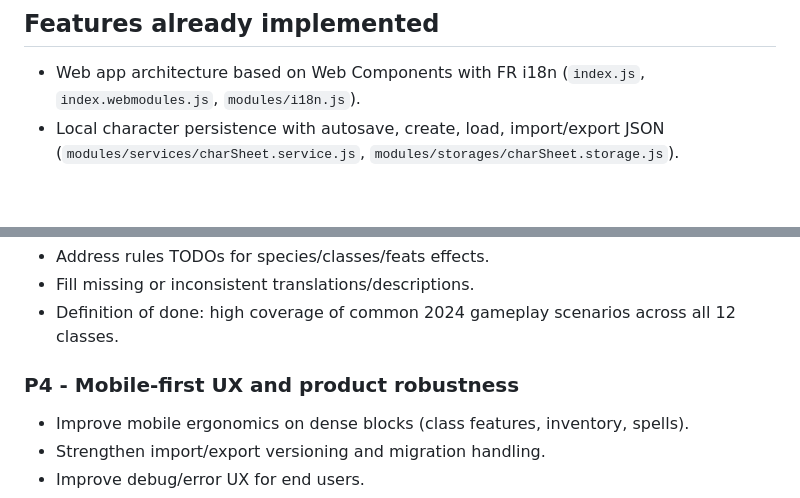
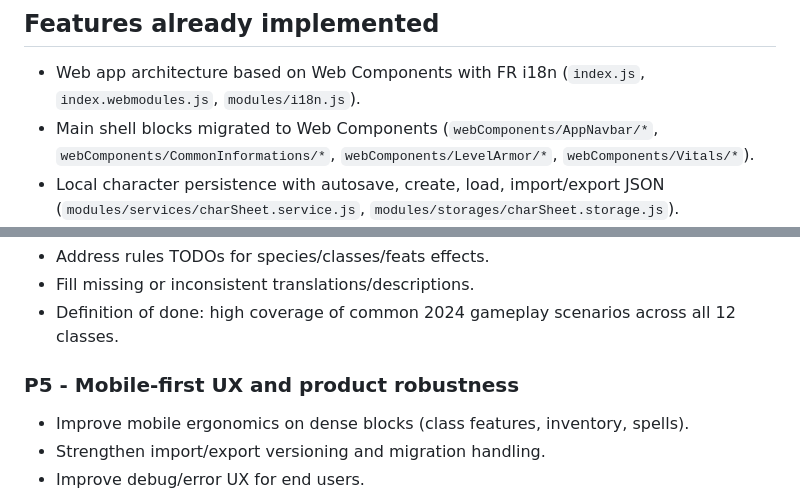
Before and after one commit to HollyPony/dd5, a Markdown page: ROADMAP.md, 2 parts joined by grey strips. GitHub-like rendering; blank space fills up the shorter version.

```diff
--- a/ROADMAP.md
+++ b/ROADMAP.md
@@ -3,6 +3,7 @@
 ## Features already implemented
 
 - Web app architecture based on Web Components with FR i18n (`index.js`, `index.webmodules.js`, `modules/i18n.js`).
+- Main shell blocks migrated to Web Components (`webComponents/AppNavbar/*`, `webComponents/CommonInformations/*`, `webComponents/LevelArmor/*`, `webComponents/Vitals/*`).
 - Local character persistence with autosave, create, load, import/export JSON (`modules/services/charSheet.service.js`, `modules/storages/charSheet.storage.js`).
 - Core character selectors: origin, class, subclass, species (`webComponents/OriginSelect/OriginSelect.js`, `webComponents/ClassSelect/ClassSelect.js`, `webComponents/SubClassSelect/SubClassSelect.js`, `webComponents/SpeciesSelect/SpeciesSelect.js`).
 - Structured 2024 data packs: 12 classes, 16 origins, 10 species (+ lineages), 75 feats, large spells/equipment datasets (`modules/data/*.js`).
@@ -47,7 +61,7 @@
 - Fill missing or inconsistent translations/descriptions.
 - Definition of done: high coverage of common 2024 gameplay scenarios across all 12 classes.
 
-### P4 - Mobile-first UX and product robustness
+### P5 - Mobile-first UX and product robustness
 
 - Improve mobile ergonomics on dense blocks (class features, inventory, spells).
 - Strengthen import/export versioning and migration handling.
```
Also changed, not shown: other parts of ROADMAP.md (+16 -3 lines).
